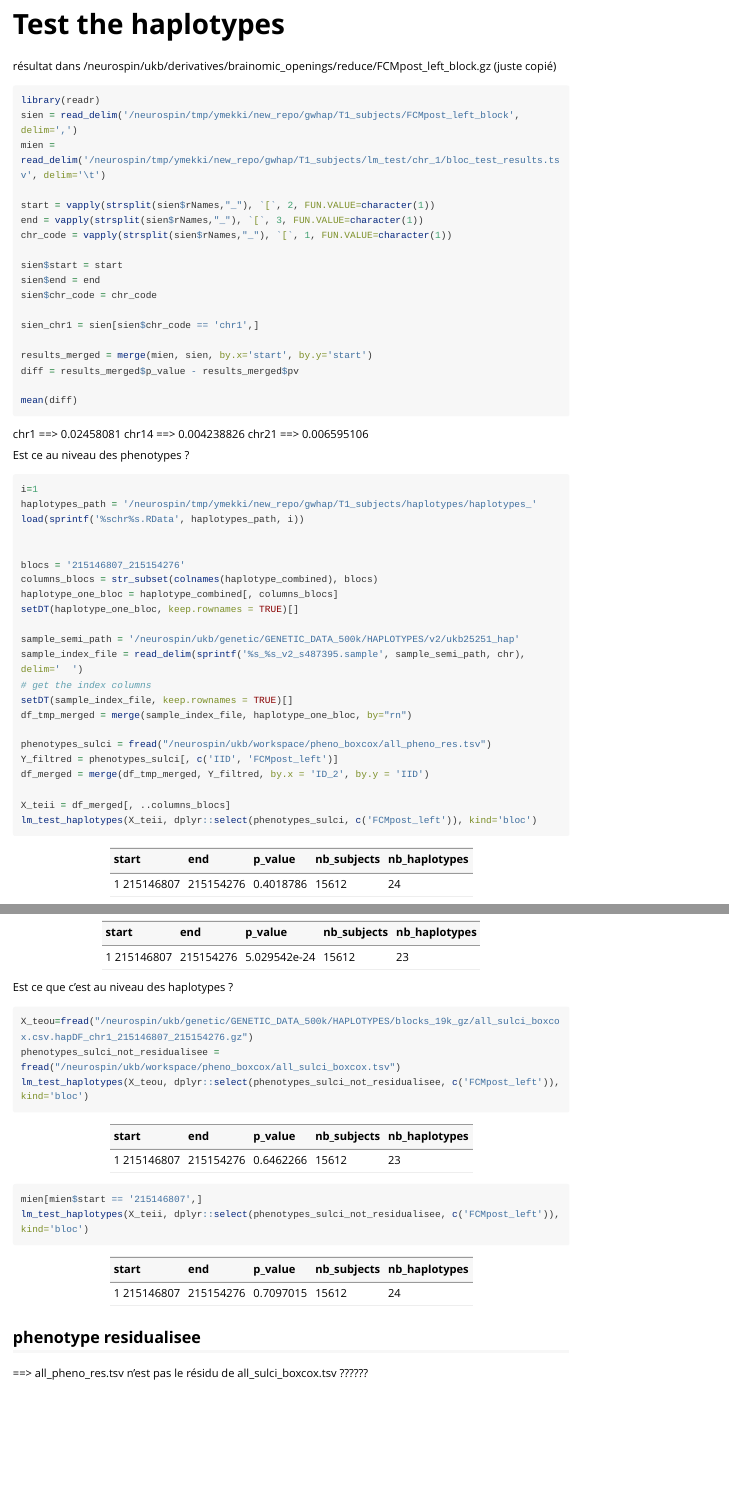
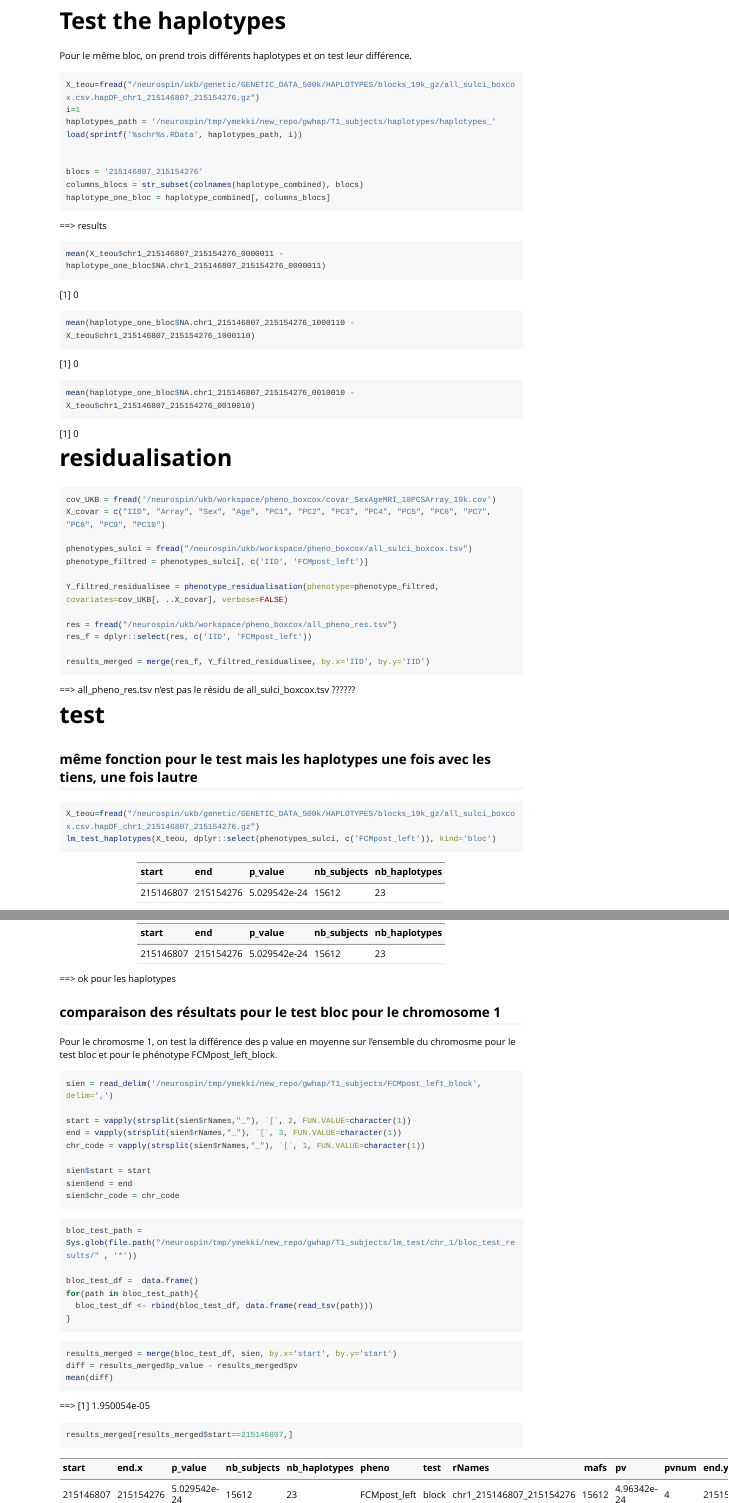
Before and after one commit to yasmina-mekki/gwhap, an R Markdown document (vignettes/error_example_test.Rmd): the page in a window 1100 px wide, from 120 px down before the commit and from 100 px down after it, so that both start at the same text, and a second part further down, joined at a grey line. Rendered offline with R 4.5, knitr and Pandoc, with nearby package versions; long lines of code are wrapped.

Commit message:
UPD the results

````diff
--- a/vignettes/error_example_test.Rmd
+++ b/vignettes/error_example_test.Rmd
@@ -1,8 +1,8 @@
 ---
 title: "Error example test"
 output:
-  #rmarkdown::html_vignette:
-  BiocStyle::html_document:
+  rmarkdown::html_vignette:
+  #BiocStyle::html_document:
     toc: true
 vignette: >
   %\VignetteIndexEntry{Error example test}
@@ -25,38 +25,10 @@ library(gwhap)
 
 # Test the haplotypes
 
-résultat dans /neurospin/ukb/derivatives/brainomic_openings/reduce/FCMpost_left_block.gz (juste copié)
+Pour le même bloc, on prend trois différents haplotypes et on test leur différence.
 
 ```R
-library(readr)
-sien = read_delim('/neurospin/tmp/ymekki/new_repo/gwhap/T1_subjects/FCMpost_left_block', delim=',')
-mien = read_delim('/neurospin/tmp/ymekki/new_repo/gwhap/T1_subjects/lm_test/chr_1/bloc_test_results.tsv', delim='\t')
-
-start = vapply(strsplit(sien$rNames,"_"), `[`, 2, FUN.VALUE=character(1))
-end = vapply(strsplit(sien$rNames,"_"), `[`, 3, FUN.VALUE=character(1))
-chr_code = vapply(strsplit(sien$rNames,"_"), `[`, 1, FUN.VALUE=character(1))
-
-sien$start = start
-sien$end = end
-sien$chr_code = chr_code
-
-sien_chr1 = sien[sien$chr_code == 'chr1',]
-
-results_merged = merge(mien, sien, by.x='start', by.y='start')
-diff = results_merged$p_value - results_merged$pv
-
-mean(diff)
-```
-
-chr1 ==> 0.02458081
-chr14 ==> 0.004238826
-chr21 ==> 0.006595106
-
-
-Est ce au niveau des phenotypes ?
-
-
-```R
+X_teou=fread("/neurospin/ukb/genetic/GENETIC_DATA_500k/HAPLOTYPES/blocks_19k_gz/all_sulci_boxcox.csv.hapDF_chr1_215146807_215154276.gz")
 i=1
 haplotypes_path = '/neurospin/tmp/ymekki/new_repo/gwhap/T1_subjects/haplotypes/haplotypes_'
 load(sprintf('%schr%s.RData', haplotypes_path, i))
@@ -65,25 +37,55 @@ load(sprintf('%schr%s.RData', haplotypes_path, i))
 blocs = '215146807_215154276'
 columns_blocs = str_subset(colnames(haplotype_combined), blocs)
 haplotype_one_bloc = haplotype_combined[, columns_blocs]
-setDT(haplotype_one_bloc, keep.rownames = TRUE)[]
+```
+==> results
 
-sample_semi_path = '/neurospin/ukb/genetic/GENETIC_DATA_500k/HAPLOTYPES/v2/ukb25251_hap'
-sample_index_file = read_delim(sprintf('%s_%s_v2_s487395.sample', sample_semi_path, chr), delim='  ')
-# get the index columns
-setDT(sample_index_file, keep.rownames = TRUE)[]
-df_tmp_merged = merge(sample_index_file, haplotype_one_bloc, by="rn")
-
-phenotypes_sulci = fread("/neurospin/ukb/workspace/pheno_boxcox/all_pheno_res.tsv")
-Y_filtred = phenotypes_sulci[, c('IID', 'FCMpost_left')]
-df_merged = merge(df_tmp_merged, Y_filtred, by.x = 'ID_2', by.y = 'IID')
-
-X_teii = df_merged[, ..columns_blocs]
-lm_test_haplotypes(X_teii, dplyr::select(phenotypes_sulci, c('FCMpost_left')), kind='bloc')
+```R
+mean(X_teou$chr1_215146807_215154276_0000011 - haplotype_one_bloc$NA.chr1_215146807_215154276_0000011)
 ```
 
-|      start  |     end|   p_value| nb_subjects | nb_haplotypes|
-|:------------|:-----|:------------|------------|:-----|
-|1 215146807| 215154276| 0.4018786  |     15612 |           24|
+[1] 0
+
+```R
+mean(haplotype_one_bloc$NA.chr1_215146807_215154276_1000110 - X_teou$chr1_215146807_215154276_1000110)
+```
+
+[1] 0
+
+```R
+mean(haplotype_one_bloc$NA.chr1_215146807_215154276_0010010 - X_teou$chr1_215146807_215154276_0010010)
+```
+
+[1] 0
+
+
+
+
+# residualisation
+
+```R
+cov_UKB = fread('/neurospin/ukb/workspace/pheno_boxcox/covar_SexAgeMRI_10PCSArray_19k.cov')
+X_covar = c("IID", "Array", "Sex", "Age", "PC1", "PC2", "PC3", "PC4", "PC5", "PC6", "PC7", "PC8", "PC9", "PC10")
+
+phenotypes_sulci = fread("/neurospin/ukb/workspace/pheno_boxcox/all_sulci_boxcox.tsv")
+phenotype_filtred = phenotypes_sulci[, c('IID', 'FCMpost_left')]
+
+Y_filtred_residualisee = phenotype_residualisation(phenotype=phenotype_filtred, covariates=cov_UKB[, ..X_covar], verbose=FALSE)
+
+res = fread("/neurospin/ukb/workspace/pheno_boxcox/all_pheno_res.tsv")
+res_f = dplyr::select(res, c('IID', 'FCMpost_left'))
+
+results_merged = merge(res_f, Y_filtred_residualisee, by.x='IID', by.y='IID')
+```
+
+==> all_pheno_res.tsv n'est pas le résidu de all_sulci_boxcox.tsv ??????
+
+# test
+
+
+
+
+## même fonction pour le test mais les haplotypes une fois avec les tiens, une fois lautre
 
 
 ```R
@@ -94,4 +96,7 @@ lm_test_haplotypes(X_teou, dplyr::select(phenotypes_sulci, c('FCMpost_left')), k
 
 |      start  |     end|   p_value| nb_subjects | nb_haplotypes|
 |:------------|:-----|:------------|------------|:-----|
-| 1 215146807| 215154276| 5.029542e-24 |      15612  |          23|
+| 215146807| 215154276| 5.029542e-24 |      15612  |          23|
+
+
+```R
@@ -98,33 +114,58 @@ lm_test_haplotypes(X_teou, dplyr::select(phenotypes_sulci, c('FCMpost_left')), k
+|      start  |     end|   p_value| nb_subjects | nb_haplotypes|
+|:------------|:-----|:------------|------------|:-----|
+| 215146807 |  215154276  | 5.029542e-24  |     15612     |       23|
+
+==> ok pour les haplotypes
 
 
 
-Est ce que c'est au niveau des haplotypes ?
+## comparaison des résultats pour le test bloc pour le chromosome 1
+
+
+Pour le chromosme 1, on test la différence des p value en moyenne sur l'ensemble du chromosme pour le test bloc et pour le phénotype FCMpost_left_block.
 
 ```R
-X_teou=fread("/neurospin/ukb/genetic/GENETIC_DATA_500k/HAPLOTYPES/blocks_19k_gz/all_sulci_boxcox.csv.hapDF_chr1_215146807_215154276.gz")
-phenotypes_sulci_not_residualisee = fread("/neurospin/ukb/workspace/pheno_boxcox/all_sulci_boxcox.tsv")
-lm_test_haplotypes(X_teou, dplyr::select(phenotypes_sulci_not_residualisee, c('FCMpost_left')), kind='bloc')
+sien = read_delim('/neurospin/tmp/ymekki/new_repo/gwhap/T1_subjects/FCMpost_left_block', delim=',')
+
+start = vapply(strsplit(sien$rNames,"_"), `[`, 2, FUN.VALUE=character(1))
+end = vapply(strsplit(sien$rNames,"_"), `[`, 3, FUN.VALUE=character(1))
+chr_code = vapply(strsplit(sien$rNames,"_"), `[`, 1, FUN.VALUE=character(1))
+
+sien$start = start
+sien$end = end
+sien$chr_code = chr_code
 ```
 
 
-|      start  |     end|   p_value| nb_subjects | nb_haplotypes|
-|:------------|:-----|:------------|------------|:-----|
-| 1 215146807 | 215154276|  0.6462266 |       15612  |           23|
+```R
+bloc_test_path = Sys.glob(file.path("/neurospin/tmp/ymekki/new_repo/gwhap/T1_subjects/lm_test/chr_1/bloc_test_results/" , '*'))
+
+bloc_test_df =  data.frame()
+for(path in bloc_test_path){
+  bloc_test_df <- rbind(bloc_test_df, data.frame(read_tsv(path)))
+}
+```
+
+```R
+results_merged = merge(bloc_test_df, sien, by.x='start', by.y='start')
+diff = results_merged$p_value - results_merged$pv
+mean(diff)
+```
+
+==> [1] 1.950054e-05
+
+
 
 
 ```R
-mien[mien$start == '215146807',]
-lm_test_haplotypes(X_teii, dplyr::select(phenotypes_sulci_not_residualisee, c('FCMpost_left')), kind='bloc')
+results_merged[results_merged$start==215146807,]
 ```
 
-
-|      start  |     end|   p_value| nb_subjects | nb_haplotypes|
-|:------------|:-----|:------------|------------|:-----|
-|1 215146807 |215154276| 0.7097015|       15612  |          24|
+|start|    end.x|      p_value| nb_subjects| nb_haplotypes |       pheno | test  |    rNames              | mafs     |   pv  | pvnum      |  end.y |chr_code |
+|:----|:--------|:------------|------------|:--------------|:------------|:------|:-----------------------|----------|:------|:-----------|:-------|:--------|
+|215146807|215154276| 5.029542e-24|      15612 |           23  | FCMpost_left| block |chr1_215146807_215154276| 15612 |4.96342e-24 |    4   |215154276|     chr1|
 
 
 
-## phenotype residualisee
 
-
-==> all_pheno_res.tsv n'est pas le résidu de all_sulci_boxcox.tsv ??????
+==> Ce n'est pas le même test qui est réalisé.
````
Also changed, not shown: vignettes/error_example_test.Rmd (11 more changed lines).
